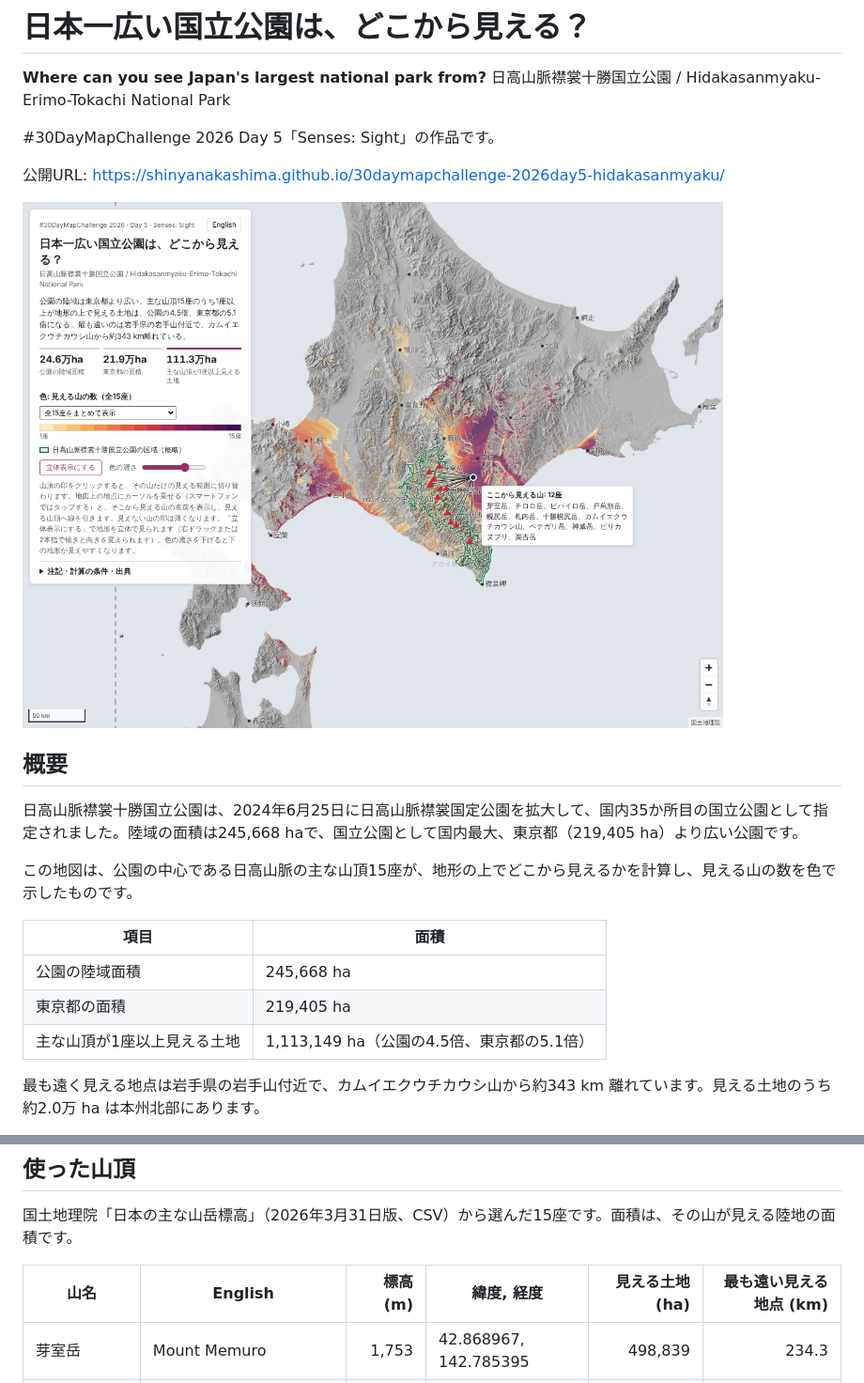
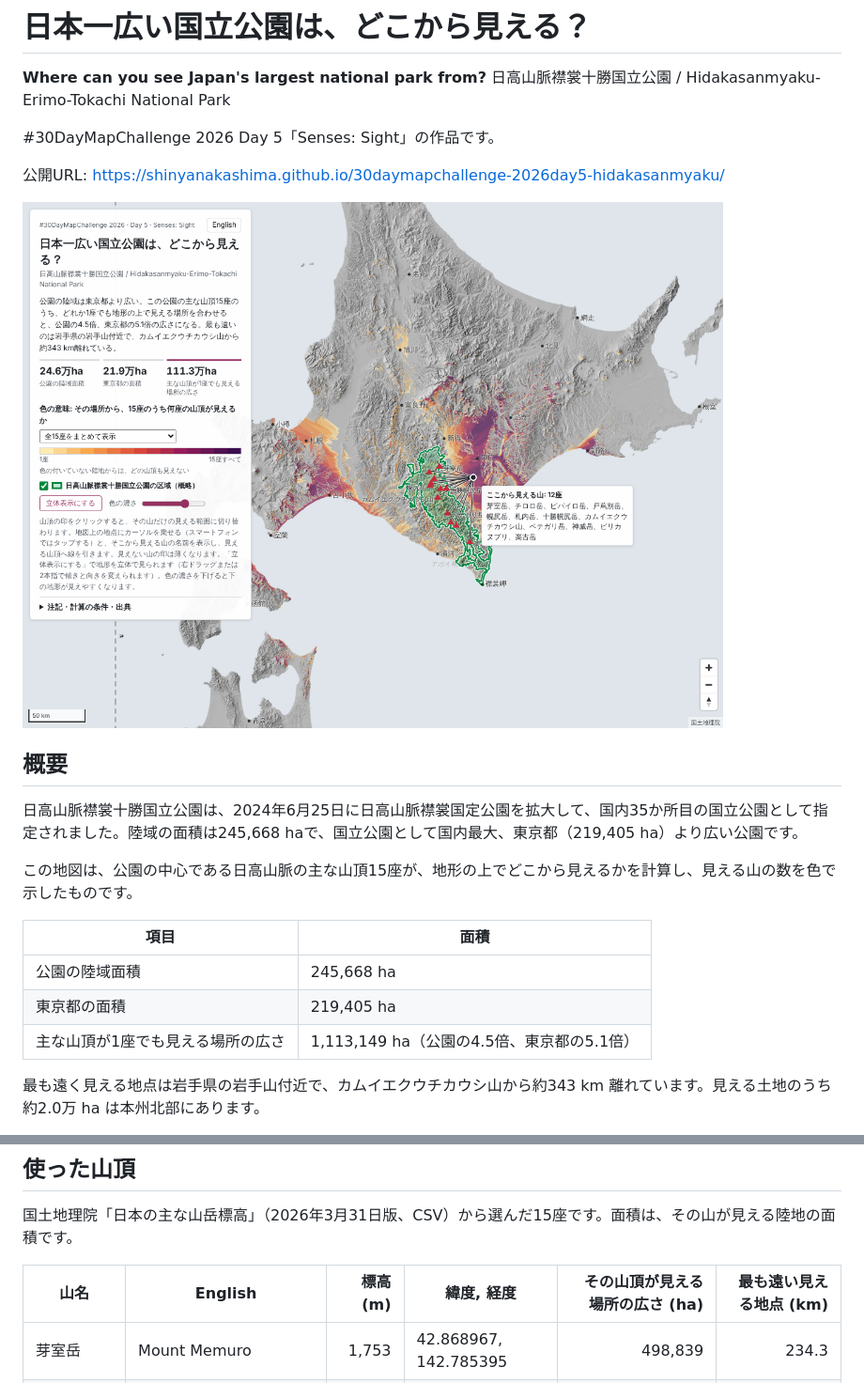
Before and after one commit to shinyanakashima/30daymapchallenge-2026day5-hidakasanmyaku, a Markdown page: README.md, 2 parts joined by grey strips. Shown at 94% size. GitHub-like rendering; pictures changed too: docs/screenshot.png.

```diff
--- a/README.md
+++ b/README.md
@@ -19,7 +19,7 @@
 | --- | --- |
 | 公園の陸域面積 | 245,668 ha |
 | 東京都の面積 | 219,405 ha |
-| 主な山頂が1座以上見える土地 | 1,113,149 ha（公園の4.5倍、東京都の5.1倍） |
+| 主な山頂が1座でも見える場所の広さ | 1,113,149 ha（公園の4.5倍、東京都の5.1倍） |
 
 最も遠く見える地点は岩手県の岩手山付近で、カムイエクウチカウシ山から約343 km 離れています。見える土地のうち約2.0万 ha は本州北部にあります。
 
@@ -57,7 +57,7 @@ SNS投稿用の画像: [site/card.png](site/card.png)
 
 国土地理院「日本の主な山岳標高」（2026年3月31日版、CSV）から選んだ15座です。面積は、その山が見える陸地の面積です。
 
-| 山名 | English | 標高 (m) | 緯度, 経度 | 見える土地 (ha) | 最も遠い見える地点 (km) |
+| 山名 | English | 標高 (m) | 緯度, 経度 | その山頂が見える場所の広さ (ha) | 最も遠い見える地点 (km) |
 | --- | --- | ---: | --- | ---: | ---: |
 | 芽室岳 | Mount Memuro | 1,753 | 42.868967, 142.785395 | 498,839 | 234.3 |
 | チロロ岳 | Mount Chiroro | 1,880 | 42.825585, 142.675406 | 542,368 | 291.2 |
```
Also changed, not shown: 5 other files.
